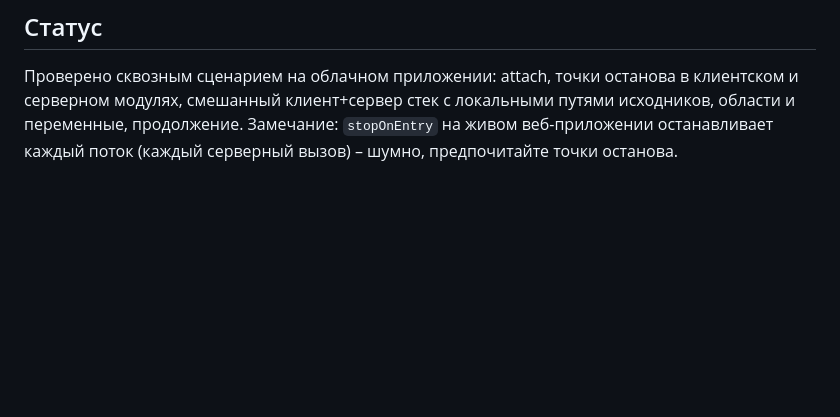
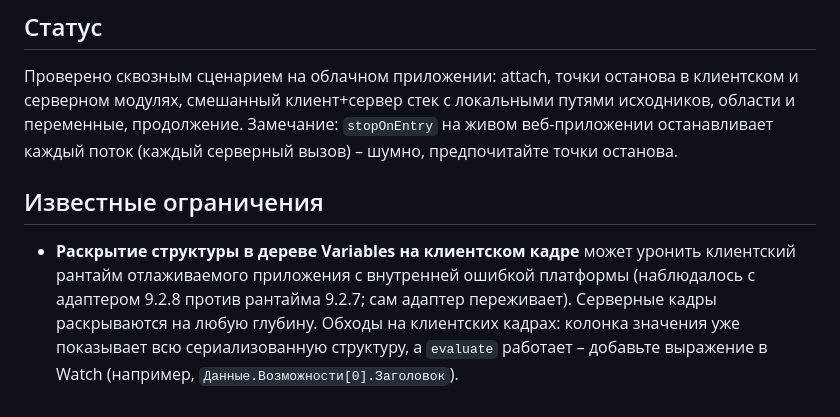
Before and after one commit to keyfire/elemctl, a Markdown page: editors/vscode/README.ru.md, the part around the change. Rendered like a GitHub page; blank space fills up the shorter version.

Commit message:
README отладчика: известное ограничение – раскрытие структуры на клиентском кадре роняет клиентский рантайм, обход через Watch

```diff
--- a/editors/vscode/README.ru.md
+++ b/editors/vscode/README.ru.md
@@ -94,3 +94,12 @@ Debug-сервер идентифицирует модуль путём **отн
 и серверном модулях, смешанный клиент+сервер стек с локальными путями исходников,
 области и переменные, продолжение. Замечание: `stopOnEntry` на живом веб-приложении
 останавливает каждый поток (каждый серверный вызов) – шумно, предпочитайте точки останова.
+
+## Известные ограничения
+
+- **Раскрытие структуры в дереве Variables на клиентском кадре** может уронить клиентский
+  рантайм отлаживаемого приложения с внутренней ошибкой платформы (наблюдалось с адаптером
+  9.2.8 против рантайма 9.2.7; сам адаптер переживает). Серверные кадры раскрываются на
+  любую глубину. Обходы на клиентских кадрах: колонка значения уже показывает всю
+  сериализованную структуру, а `evaluate` работает – добавьте выражение в Watch
+  (например, `Данные.Возможности[0].Заголовок`).
```
Also changed, not shown: editors/vscode/README.md (+9 -0 lines).
